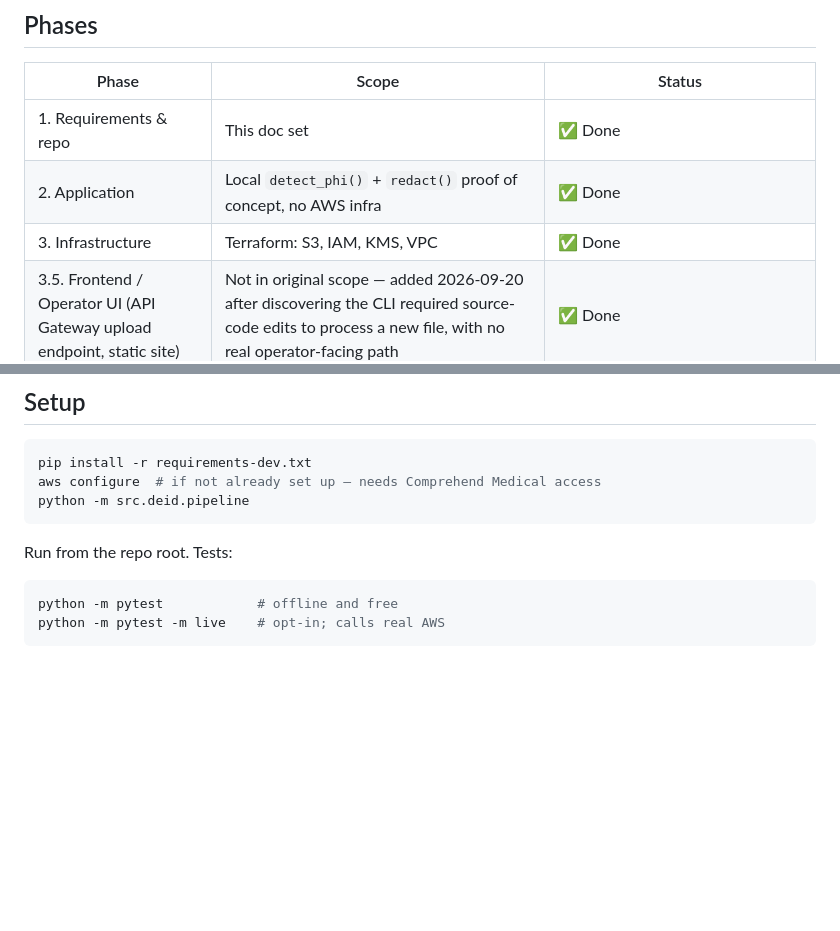
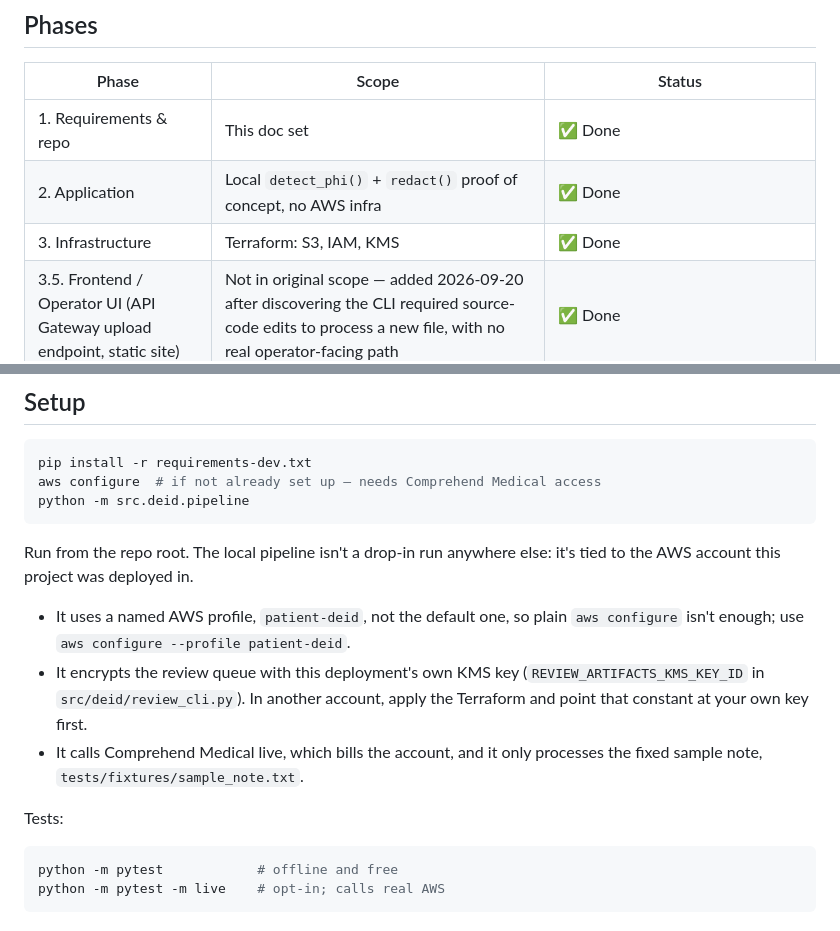
Before and after one commit to thangkhuat/patient-deid-pipeline, a Markdown page: README.md, 2 parts joined by grey strips. GitHub-like rendering; blank space fills up the shorter version.

Commit message:
README: drop false VPC claim; add caveat to local Setup
No VPC was ever built; the Phase 3 row now lists only S3, IAM and KMS.
Setup now says the local pipeline is tied to this deployment: it uses
the patient-deid AWS profile, this account's review-artifacts KMS key,
bills Comprehend Medical, and only processes the sample note.

````diff
--- a/README.md
+++ b/README.md
@@ -38,7 +38,7 @@ tracked in [`docs/decision-log.md`](docs/decision-log.md).
 |---|---|---|
 | 1. Requirements & repo | This doc set | ✅ Done |
 | 2. Application | Local `detect_phi()` + `redact()` proof of concept, no AWS infra | ✅ Done |
-| 3. Infrastructure | Terraform: S3, IAM, KMS, VPC | ✅ Done |
+| 3. Infrastructure | Terraform: S3, IAM, KMS | ✅ Done |
 | 3.5. Frontend / Operator UI (API Gateway upload endpoint, static site)| Not in original scope — added 2026-09-20 after discovering the CLI required source-code edits to process a new file, with no real operator-facing path | ✅ Done |
 | 4. CI/CD | Automated testing + deploy pipeline: GitHub Actions runs the test suite on every push/PR, and deploys the Lambdas (after tests pass) and the frontend from `main` via OIDC — no stored AWS keys | ✅ Done |
 | 5. Security hardening | Least-privilege IAM, storage protection (S3 versioning, TLS-only buckets), token lifetimes, audit logging | ✅ Done 2026-09-26 — versioning and TLS-only on every bucket, 1-hour refresh tokens, 1-day expiry of raw notes, CloudTrail logging of reads on the review queue |
@@ -57,7 +57,18 @@ aws configure  # if not already set up — needs Comprehend Medical access
 python -m src.deid.pipeline
 ```
 
-Run from the repo root. Tests:
+Run from the repo root. The local pipeline isn't a drop-in run anywhere else:
+it's tied to the AWS account this project was deployed in.
+
+- It uses a named AWS profile, `patient-deid`, not the default one, so plain
+  `aws configure` isn't enough; use `aws configure --profile patient-deid`.
+- It encrypts the review queue with this deployment's own KMS key
+  (`REVIEW_ARTIFACTS_KMS_KEY_ID` in `src/deid/review_cli.py`). In another
+  account, apply the Terraform and point that constant at your own key first.
+- It calls Comprehend Medical live, which bills the account, and it only
+  processes the fixed sample note, `tests/fixtures/sample_note.txt`.
+
+Tests:
 
 ```bash
 python -m pytest            # offline and free
````
